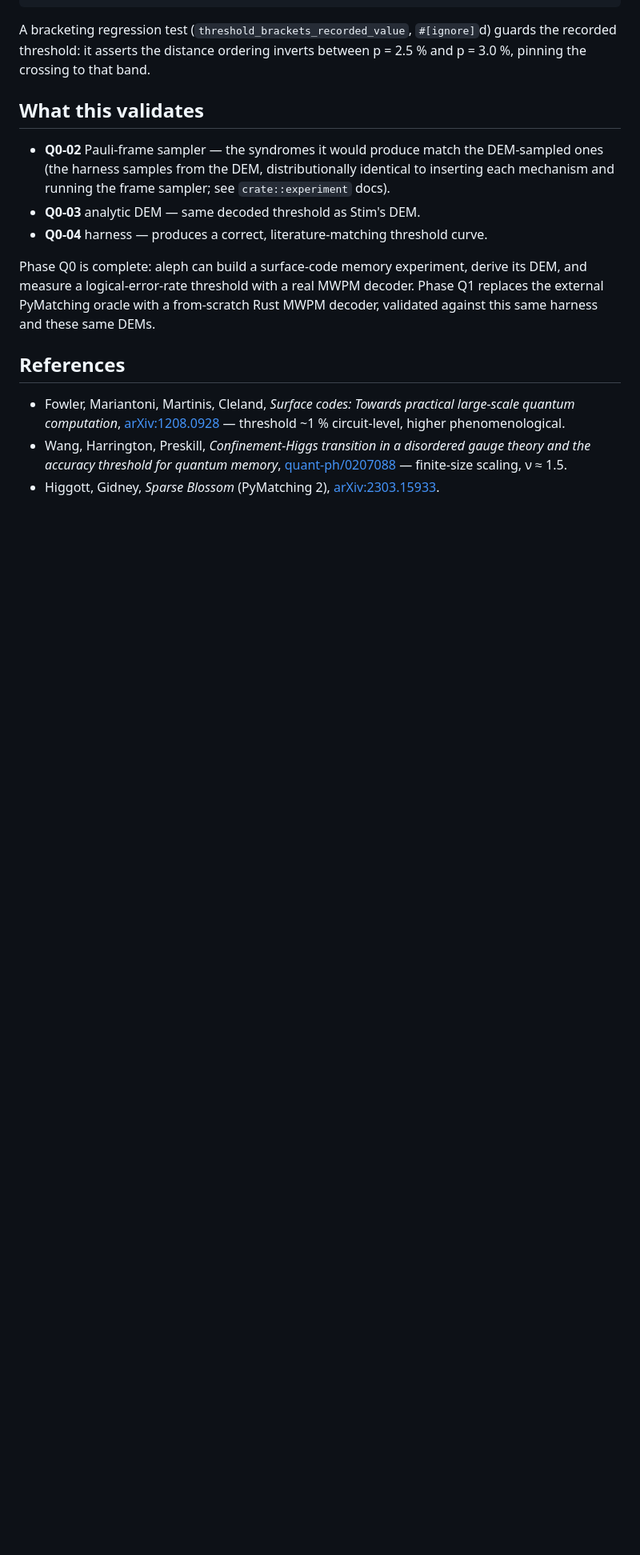
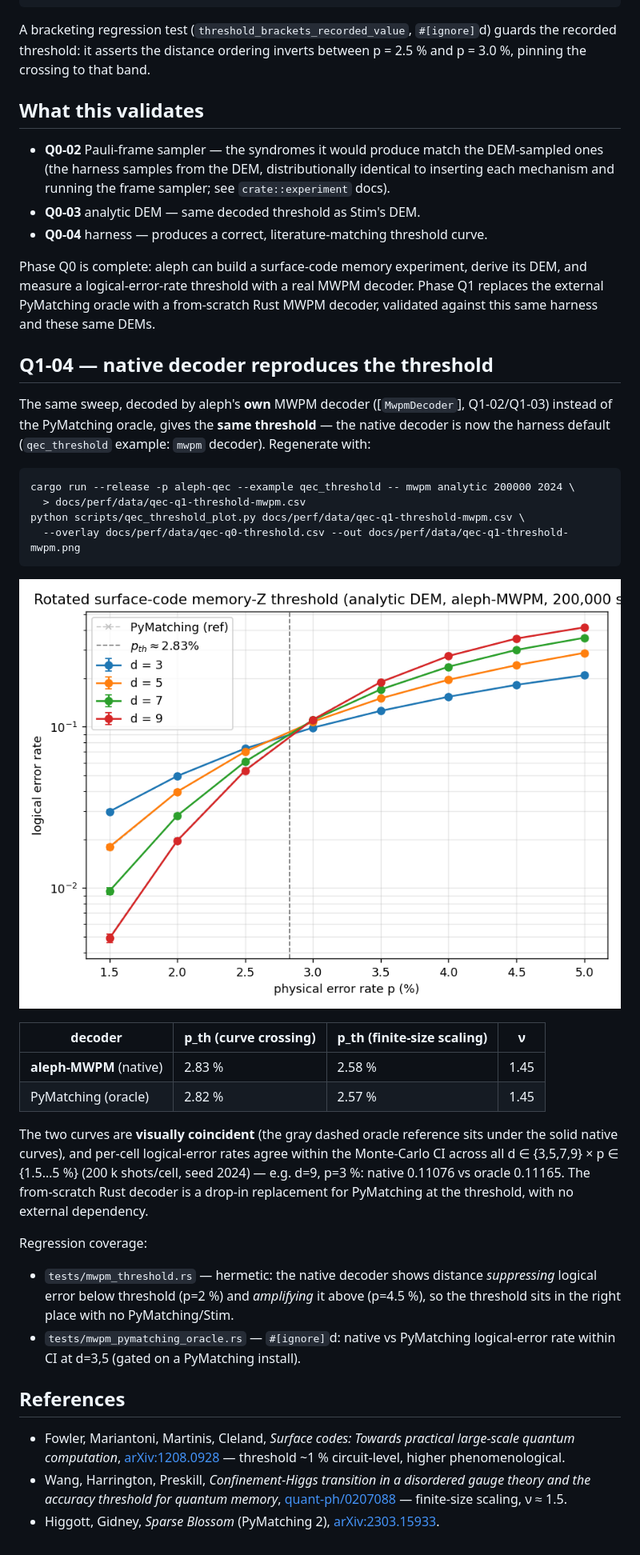
Before and after one commit to aleph-sim/aleph, a Markdown page: docs/perf/qec-q0-threshold.md, the part around the change. Shown at 80% size. Rendered like a GitHub page; pictures changed too: docs/perf/data/qec-q1-threshold-mwpm.png (added); blank space fills up the shorter version.

````diff
--- a/docs/perf/qec-q0-threshold.md
+++ b/docs/perf/qec-q0-threshold.md
@@ -108,6 +108,39 @@ measure a logical-error-rate threshold with a real MWPM decoder. Phase Q1 replac
 PyMatching oracle with a from-scratch Rust MWPM decoder, validated against this same harness and
 these same DEMs.
 
+## Q1-04 — native decoder reproduces the threshold
+
+The same sweep, decoded by aleph's **own** MWPM decoder ([`MwpmDecoder`], Q1-02/Q1-03) instead of
+the PyMatching oracle, gives the **same threshold** — the native decoder is now the harness
+default (`qec_threshold` example: `mwpm` decoder). Regenerate with:
+
+```text
+cargo run --release -p aleph-qec --example qec_threshold -- mwpm analytic 200000 2024 \
+  > docs/perf/data/qec-q1-threshold-mwpm.csv
+python scripts/qec_threshold_plot.py docs/perf/data/qec-q1-threshold-mwpm.csv \
+  --overlay docs/perf/data/qec-q0-threshold.csv --out docs/perf/data/qec-q1-threshold-mwpm.png
+```
+
+![aleph-MWPM threshold vs PyMatching oracle](data/qec-q1-threshold-mwpm.png)
+
+| decoder | p_th (curve crossing) | p_th (finite-size scaling) | ν |
+|---------|-----------------------|----------------------------|------|
+| **aleph-MWPM** (native) | 2.83 % | 2.58 % | 1.45 |
+| PyMatching (oracle)     | 2.82 % | 2.57 % | 1.45 |
+
+The two curves are **visually coincident** (the gray dashed oracle reference sits under the solid
+native curves), and per-cell logical-error rates agree within the Monte-Carlo CI across all
+d ∈ {3,5,7,9} × p ∈ {1.5…5 %} (200 k shots/cell, seed 2024) — e.g. d=9, p=3 %: native 0.11076 vs
+oracle 0.11165. The from-scratch Rust decoder is a drop-in replacement for PyMatching at the
+threshold, with no external dependency.
+
+Regression coverage:
+- `tests/mwpm_threshold.rs` — hermetic: the native decoder shows distance *suppressing* logical
+  error below threshold (p=2 %) and *amplifying* it above (p=4.5 %), so the threshold sits in the
+  right place with no PyMatching/Stim.
+- `tests/mwpm_pymatching_oracle.rs` — `#[ignore]`d: native vs PyMatching logical-error rate within
+  CI at d=3,5 (gated on a PyMatching install).
+
 ## References
 
 - Fowler, Mariantoni, Martinis, Cleland, *Surface codes: Towards practical large-scale quantum
````
Also changed, not shown: 4 other files.
